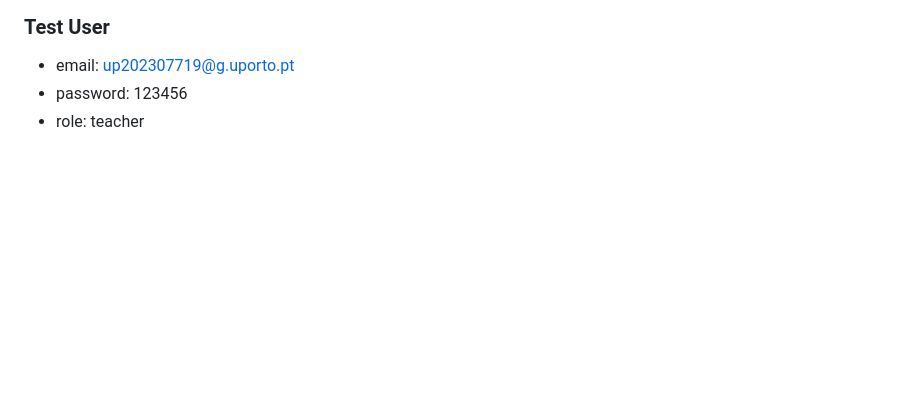
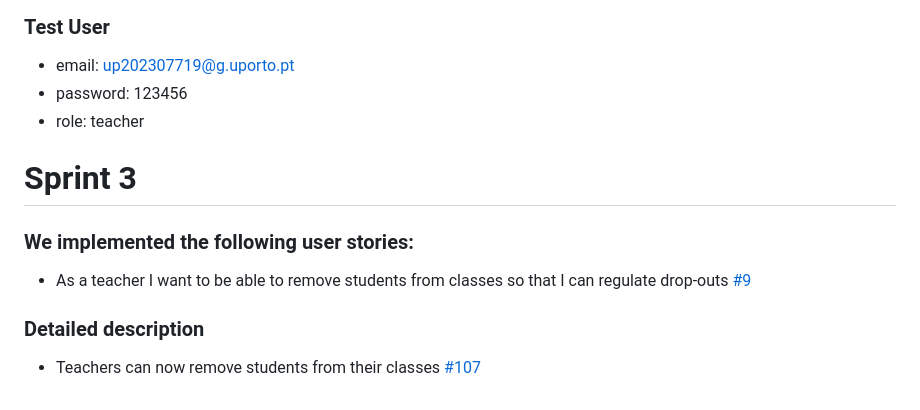
Before and after one commit to TM-1-3/LearnVironment, a Markdown page: CHANGELOG.md, the part around the change. Rendered like a GitHub page; blank space fills up the shorter version.

```diff
--- a/CHANGELOG.md
+++ b/CHANGELOG.md
@@ -68,3 +68,11 @@
 - email: up202307719@g.uporto.pt
 - password: 123456
 - role: teacher
+
+
+# Sprint 3
+### We implemented the following user stories:
+- As a teacher I want to be able to remove students from classes so that I can regulate drop-outs [#9](https://github.com/LEIC-ES-2024-25/2LEIC13T3/issues/9)
+
+### Detailed description
+- Teachers can now remove students from their classes [#107](https://github.com/LEIC-ES-2024-25/2LEIC13T3/pull/107)
```
